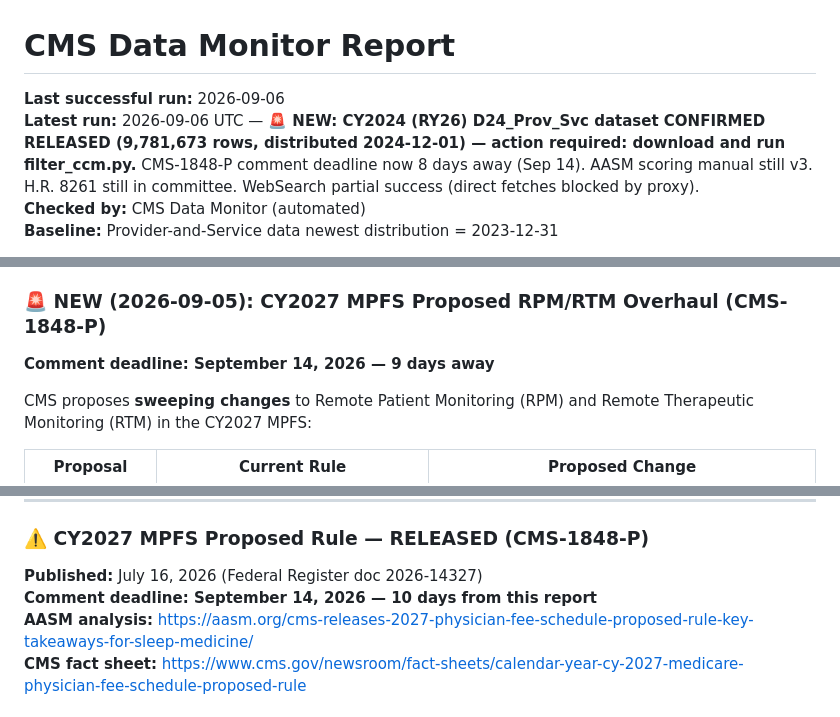
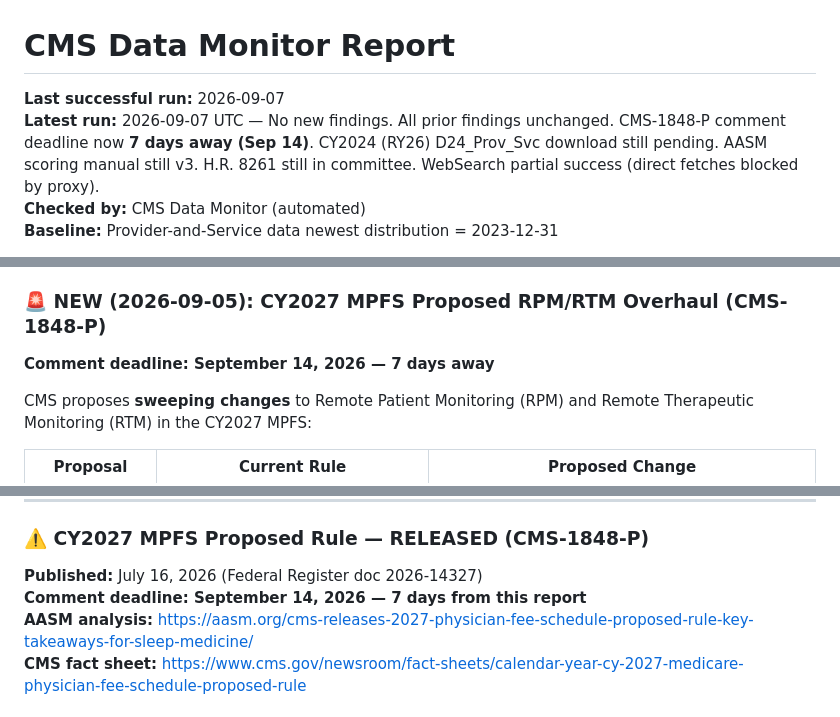
Before and after one commit to aryamun22/ccm-billers, a Markdown page: monitoring_report.md, 3 parts joined by grey strips. Drawn GitHub-style.

Commit message:
chore: daily monitoring report 2026-09-07
No new findings. All prior findings unchanged:
- CY2024 (RY26) D24_Prov_Svc data still awaiting download
- CMS-1848-P comment deadline now 7 days away (Sep 14, 2026)
- AASM scoring manual still v3
- H.R. 8261 still in committee

Co-Authored-By: Claude Sonnet 4.6 <noreply@anthropic.com>
Claude-Session: https://claude.ai/code/session_01AGiz2hLoDsbYiDdvKrGphT

```diff
--- a/monitoring_report.md
+++ b/monitoring_report.md
@@ -1,7 +1,7 @@
 # CMS Data Monitor Report
 
-**Last successful run:** 2026-09-06
-**Latest run:** 2026-09-06 UTC — **🚨 NEW: CY2024 (RY26) D24_Prov_Svc dataset CONFIRMED RELEASED (9,781,673 rows, distributed 2024-12-01) — action required: download and run filter_ccm.py.** CMS-1848-P comment deadline now 8 days away (Sep 14). AASM scoring manual still v3. H.R. 8261 still in committee. WebSearch partial success (direct fetches blocked by proxy).
+**Last successful run:** 2026-09-07
+**Latest run:** 2026-09-07 UTC — No new findings. All prior findings unchanged. CMS-1848-P comment deadline now **7 days away (Sep 14)**. CY2024 (RY26) D24_Prov_Svc download still pending. AASM scoring manual still v3. H.R. 8261 still in committee. WebSearch partial success (direct fetches blocked by proxy).
 **Checked by:** CMS Data Monitor (automated)
 **Baseline:** Provider-and-Service data newest distribution = 2023-12-31
 
@@ -171,7 +171,7 @@ Bill status: [Congress.gov H.R. 8261](https://www.congress.gov/bill/119th-congre
 
 ### 🚨 NEW (2026-09-05): CY2027 MPFS Proposed RPM/RTM Overhaul (CMS-1848-P)
 
-**Comment deadline: September 14, 2026 — 9 days away**
+**Comment deadline: September 14, 2026 — 7 days away**
 
 CMS proposes **sweeping changes** to Remote Patient Monitoring (RPM) and Remote Therapeutic Monitoring (RTM) in the CY2027 MPFS:
 
@@ -196,7 +196,7 @@ Sources: [Newswire](https://www.newswire.com/news/cms-2027-proposed-rule-key-cha
 ### ⚠️ CY2027 MPFS Proposed Rule — RELEASED (CMS-1848-P)
 
 **Published:** July 16, 2026 (Federal Register doc 2026-14327)
-**Comment deadline: September 14, 2026 — 10 days from this report**
+**Comment deadline: September 14, 2026 — 7 days from this report**
 **AASM analysis:** https://aasm.org/cms-releases-2027-physician-fee-schedule-proposed-rule-key-takeaways-for-sleep-medicine/
 **CMS fact sheet:** https://www.cms.gov/newsroom/fact-sheets/calendar-year-cy-2027-medicare-physician-fee-schedule-proposed-rule
 
```
Also changed, not shown: other parts of monitoring_report.md (+1 -0 lines).
